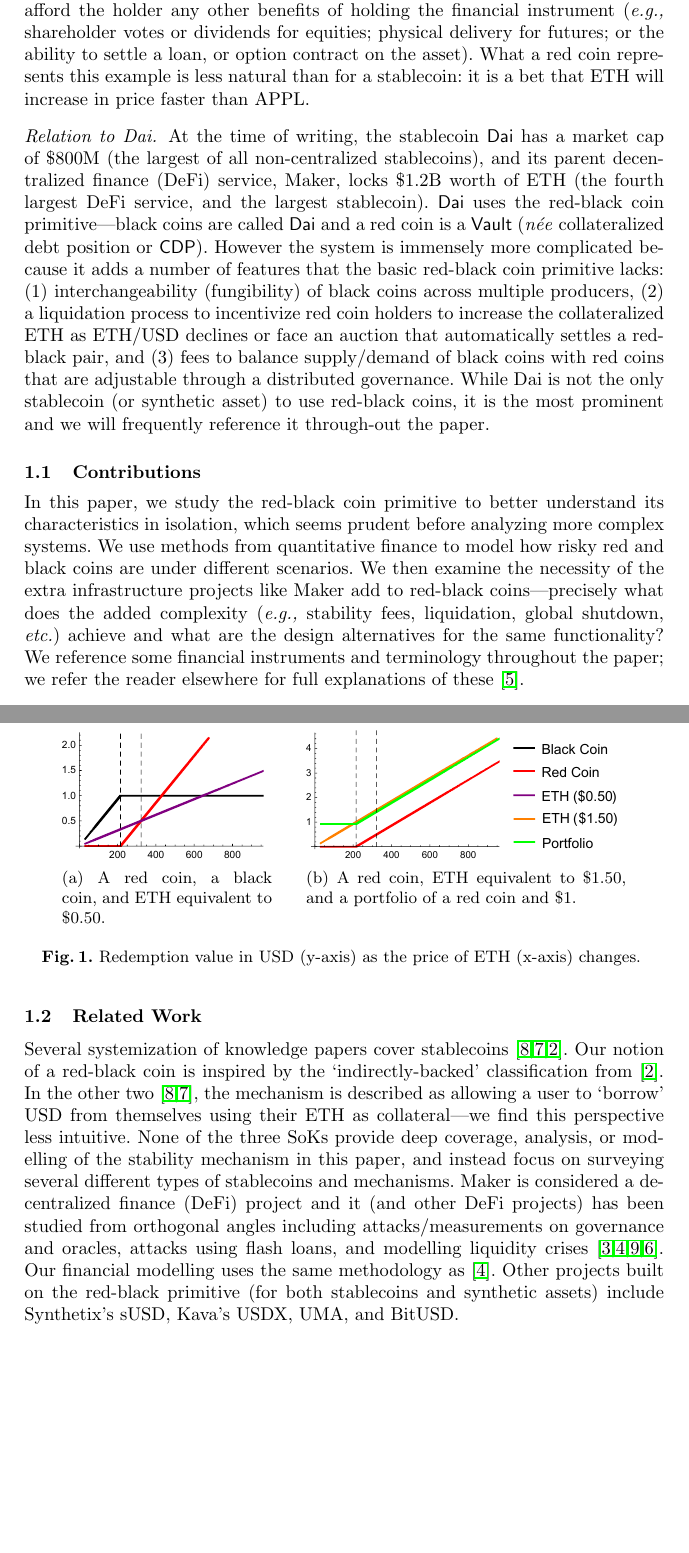
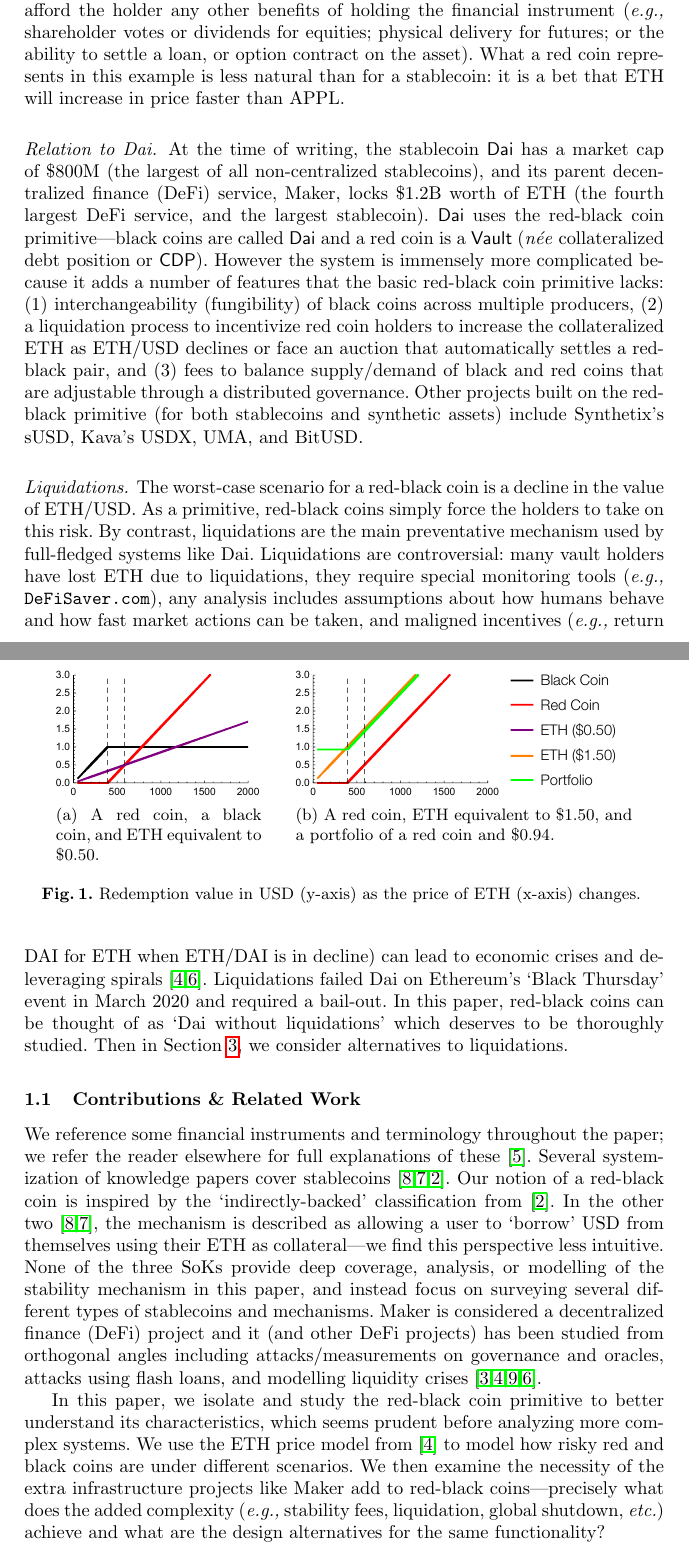
Before and after one commit to GreatSoshiant/Monte-Carlo, a LaTeX thesis (latex/LNCS/main.tex, which reads latex/LNCS/sections/body.tex): two parts of pages 2 and 3 of 8 before the commit and two parts of pages 2 and 3 of 9 after it, joined at a grey line, cut so that both start at the same text, the shorter picture padded with empty space. Compiled offline with pdfLaTeX.

Commit message:
Sections 1&2

```diff
--- a/latex/LNCS/sections/body.tex
+++ b/latex/LNCS/sections/body.tex
@@ -12,13 +12,16 @@
 
 The key idea is that the black coin will nearly always be worth the equivalent of \$1.00 USD. This is true when ETH/USD increases in value, stays the same, or declines moderately. Only if it declines significantly does the black coin start to experience volatility in price---it's redemption value will decrease at the same rate as ETH/USD itself. For the red coin, the redemption value increases and decreases as ETH/USD itself increases and decreases, however the gains and losses are amplified. This is an overview; we return to these details below.
 
-\paragraph{Synthetic Assets.} The red-black coin primitive can be generalized to produce black coins that match the price of any financial asset, not just a currency like the USD, simply by changing the price that the oracle references. For example, a black coin for one share of the company Apple (APPL) would use an ETH/APPL price feed (possibly constructed by bridging ETH/USD and APPL/USD prices) and otherwise be exactly the same. These black coins are `synthetic assets' because they expose the holder to the price movements of the asset but do not afford the holder any other benefits of holding the financial instrument (\eg shareholder votes or dividends for equities; physical delivery for futures; or the ability to settle a loan, or option contract on the asset). What a red coin represents this example is less natural than for a stablecoin: it is a bet that ETH will increase in price faster than APPL.
+\paragraph{Synthetic Assets.} The red-black coin primitive can be generalized to produce black coins that match the price of any financial asset, not just a currency like the USD, simply by changing the price that the oracle references. For example, a black coin for one share of the company Apple (APPL) would use an ETH/APPL price feed (possibly constructed by bridging ETH/USD and APPL/USD prices) and otherwise be exactly the same. These black coins are `synthetic assets' because they expose the holder to the price movements of the asset but do not afford the holder any other benefits of holding the financial instrument (\eg shareholder votes or dividends for equities; physical delivery for futures; or the ability to settle a loan, or option contract on the asset). What a red coin represents in this example is less natural than for a stablecoin: it is a bet that ETH will increase in price faster than APPL.
 
-\paragraph{Relation to Dai.} At the time of writing, the stablecoin \dai has a market cap of \$800M (the largest of all non-centralized stablecoins), and its parent decentralized finance (DeFi) service, Maker, locks \$1.2B worth of ETH (the fourth largest DeFi service, and the largest stablecoin). \dai uses the red-black coin primitive---black coins are called \dai and a red coin is a \vault (\nee collateralized debt position or \cdp). However the system is immensely more complicated because it adds a number of features that the basic red-black coin primitive lacks: (1) interchangeability (fungibility) of black coins across multiple producers, (2) a liquidation process to incentivize red coin holders to increase the collateralized ETH as ETH/USD declines or face an auction that automatically settles a red-black pair, and (3) fees to balance supply/demand of black coins with red coins that are adjustable through a distributed governance. While Dai is not the only stablecoin (or synthetic asset) to use red-black coins, it is the most prominent and we will frequently reference it through-out the paper.
+\paragraph{Relation to Dai.} At the time of writing, the stablecoin \dai has a market cap of \$800M (the largest of all non-centralized stablecoins), and its parent decentralized finance (DeFi) service, Maker, locks \$1.2B worth of ETH (the fourth largest DeFi service, and the largest stablecoin). \dai uses the red-black coin primitive---black coins are called \dai and a red coin is a \vault (\nee collateralized debt position or \cdp). However the system is immensely more complicated because it adds a number of features that the basic red-black coin primitive lacks: (1) interchangeability (fungibility) of black coins across multiple producers, (2) a liquidation process to incentivize red coin holders to increase the collateralized ETH as ETH/USD declines or face an auction that automatically settles a red-black pair, and (3) fees to balance supply/demand of black and red coins that are adjustable through a distributed governance. Other projects built on the red-black primitive (for both stablecoins and synthetic assets) include Synthetix's sUSD, Kava's USDX, UMA, and BitUSD.
 
-\subsection{Contributions} In this paper, we study the red-black coin primitive to better understand its characteristics in isolation, which seems prudent before analyzing more complex systems. We use methods from quantitative finance to model how risky red and black coins are under different scenarios. We then examine the necessity of the extra infrastructure projects like Maker add to red-black coins---precisely what does the added complexity (\eg stability fees, liquidation, global shutdown, \etc) achieve and what are the design alternatives for the same functionality? We reference some financial instruments and terminology throughout the paper; we refer the reader elsewhere for full explanations of these~\cite{Har03}.
+\paragraph{Liquidations.} The worst-case scenario for a red-black coin is a decline in the value of ETH/USD. As a primitive, red-black coins simply force the holders to take on this risk. By contrast, liquidations are the main preventative mechanism used by full-fledged systems like Dai. Liquidations are controversial: many vault holders have lost ETH due to liquidations, they require special monitoring tools (\eg \texttt{DeFiSaver.com}), any analysis includes assumptions about how humans behave and how fast market actions can be taken, and maligned incentives (\eg return DAI for ETH when ETH/DAI is in decline) can lead to economic crises and de-leveraging spirals~\cite{GPH+20,KMM20}. Liquidations failed Dai on Ethereum's `Black Thursday' event in March 2020 and required a bail-out. In this paper, red-black coins can be thought of as `Dai without liquidations' which deserves to be thoroughly studied. Then in Section~\ref{sec:taxonomy}, we consider alternatives to liquidations.
 
-\subsection{Related Work} Several systemization of knowledge papers cover stablecoins~\cite{PHP+19,MSS20,CDM20}. Our notion of a red-black coin is inspired by the `indirectly-backed' classification from~\cite{CDM20}. In the other two~\cite{PHP+19,MSS20}, the mechanism is described as allowing a user to `borrow' USD from themselves using their ETH as collateral---we find this perspective less intuitive. None of the three SoKs provide deep coverage, analysis, or modelling of the stability mechanism in this paper, and instead focus on surveying several different types of stablecoins and mechanisms. Maker is considered a decentralized finance (DeFi) project and it (and other DeFi projects) has been studied from orthogonal angles including attacks/measurements on governance and oracles, attacks using flash loans, and modelling liquidity crises~\cite{GRB20,GPH+20,QZLG20,KMM20}. Our financial modelling uses the same methodology as~\cite{GPH+20}. Other projects built on the red-black primitive (for both stablecoins and synthetic assets) include Synthetix's sUSD, Kava's USDX, UMA, and BitUSD.
+\subsection{Contributions \& Related Work} We reference some financial instruments and terminology throughout the paper; we refer the reader elsewhere for full explanations of these~\cite{Har03}. Several systemization of knowledge papers cover stablecoins~\cite{PHP+19,MSS20,CDM20}. Our notion of a red-black coin is inspired by the `indirectly-backed' classification from~\cite{CDM20}. In the other two~\cite{PHP+19,MSS20}, the mechanism is described as allowing a user to `borrow' USD from themselves using their ETH as collateral---we find this perspective less intuitive. None of the three SoKs provide deep coverage, analysis, or modelling of the stability mechanism in this paper, and instead focus on surveying several different types of stablecoins and mechanisms. Maker is considered a decentralized finance (DeFi) project and it (and other DeFi projects) has been studied from orthogonal angles including attacks/measurements on governance and oracles, attacks using flash loans, and modelling liquidity crises~\cite{GRB20,GPH+20,QZLG20,KMM20}.
+
+In this paper, we isolate and study the red-black coin primitive to better understand its characteristics, which seems prudent before analyzing more complex systems. We use the ETH price model from~\cite{GPH+20} to model how risky red and black coins are under different scenarios. We then examine the necessity of the extra infrastructure projects like Maker add to red-black coins---precisely what does the added complexity (\eg stability fees, liquidation, global shutdown, \etc) achieve and what are the design alternatives for the same functionality?
+
 
 %None of the papers include a design landscape for 'indirectly-backed' stable coins, which could help future designs in this category. We also employ a quantitative finance method and run different experiments to clarify how risky these stable coins are.
 
@@ -31,7 +34,7 @@
     \centering
         \subfloat[A red coin, a black coin, and ETH equivalent to \$0.50.]{\includegraphics[height=2.5cm]{figures/price1.pdf}}
         \qquad
-        \subfloat[A red coin, ETH equivalent to \$1.50, and a portfolio of a red coin and \$1.]{\includegraphics[height=2.5cm]{figures/price2.pdf}}
+        \subfloat[A red coin, ETH equivalent to \$1.50, and a portfolio of a red coin and \$0.94.]{\includegraphics[height=2.5cm]{figures/price2.pdf}}
     \caption{Redemption value in USD (y-axis) as the price of ETH (x-axis) changes. \label{fig:price1} \label{fig:price2}}
 \end{figure}
 
```
Also changed, not shown: latex/LNCS/main.tex (+1 -1 lines), latex/LNCS/sections/abstract.tex (+1 -1 lines), Code/Mathematica/histro.pdf, Code/Mathematica/mc.pdf, Code/Mathematica/price1.pdf, Code/Mathematica/price2.pdf, latex/LNCS/figures/price1.pdf, latex/LNCS/figures/price2.pdf, latex/LNCS/main.pdf, latex/LNCS/sections/body.tex (13 more changed lines), 8 other files.
